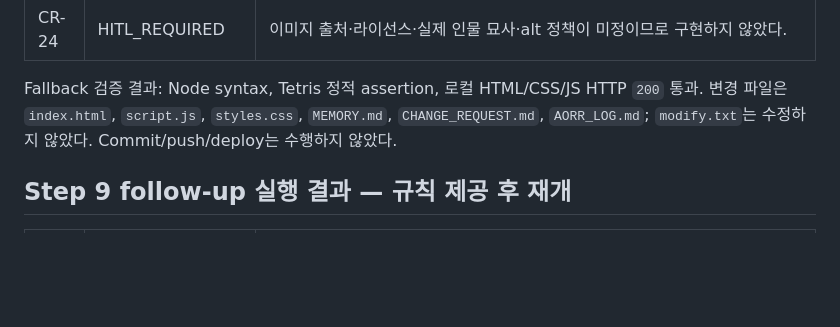
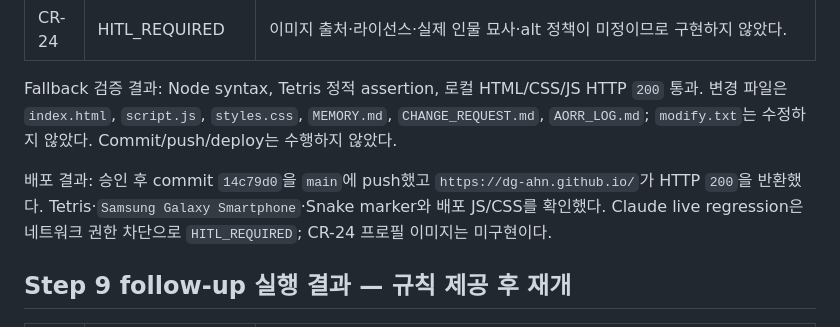
Before and after one commit to dg-ahn/dg-ahn.github.io, a Markdown page: CHANGE_REQUEST.md, the part around the change. GitHub-like rendering; blank space fills up the shorter version.

```diff
--- a/CHANGE_REQUEST.md
+++ b/CHANGE_REQUEST.md
@@ -134,6 +134,8 @@ Step 9 follow-up에서는 코드 수정·테스트·commit·push·배포를 수
 
 Fallback 검증 결과: Node syntax, Tetris 정적 assertion, 로컬 HTML/CSS/JS HTTP `200` 통과. 변경 파일은 `index.html`, `script.js`, `styles.css`, `MEMORY.md`, `CHANGE_REQUEST.md`, `AORR_LOG.md`; `modify.txt`는 수정하지 않았다. Commit/push/deploy는 수행하지 않았다.
 
+배포 결과: 승인 후 commit `14c79d0`을 `main`에 push했고 `https://dg-ahn.github.io/`가 HTTP `200`을 반환했다. Tetris·`Samsung Galaxy Smartphone`·Snake marker와 배포 JS/CSS를 확인했다. Claude live regression은 네트워크 권한 차단으로 `HITL_REQUIRED`; CR-24 프로필 이미지는 미구현이다.
+
 ## Step 9 follow-up 실행 결과 — 규칙 제공 후 재개
 
 | ID | 상태 | 결과 |
```
Also changed, not shown: AORR_LOG.md (+5 -0 lines), MEMORY.md (+2 -1 lines).
